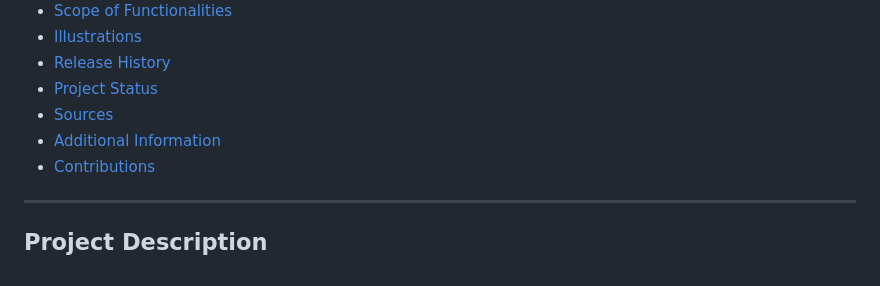
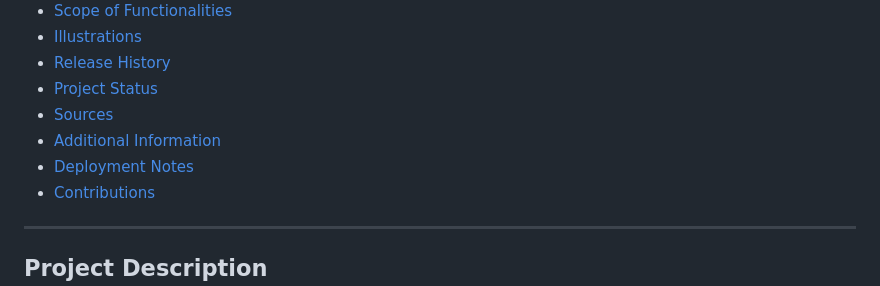
Before and after one commit to AnushreeNema/Login2Xplore-StudentEnrollmentForm, a Markdown page: README.md, the part around the change. Rendered like a GitHub page.

```diff
--- a/README.md
+++ b/README.md
@@ -11,6 +11,7 @@
 - [Project Status](#project-status)
 - [Sources](#sources)
 - [Additional Information](#additional-information)
+- [Deployment Notes](#deployment-notes)
 - [Contributions](#contributions)
 
 ---
```
